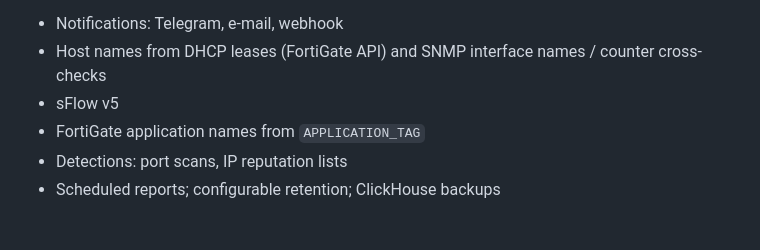
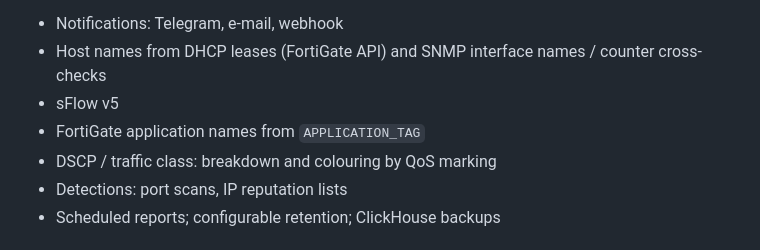
Before and after one commit to henzelis/flowtrack, a Markdown page: README.md, the part around the change. Rendered like a GitHub page.

Commit message:
README: DSCP breakdown on the roadmap
Co-Authored-By: Claude Opus 5.5 <noreply@anthropic.com>

```diff
--- a/README.md
+++ b/README.md
@@ -322,6 +322,7 @@ second, a busy 1 Gbit/s internet edge typically a few thousand. If the Devices p
 - Host names from DHCP leases (FortiGate API) and SNMP interface names / counter cross-checks
 - sFlow v5
 - FortiGate application names from `APPLICATION_TAG`
+- DSCP / traffic class: breakdown and colouring by QoS marking
 - Detections: port scans, IP reputation lists
 - Scheduled reports; configurable retention; ClickHouse backups
 
```
